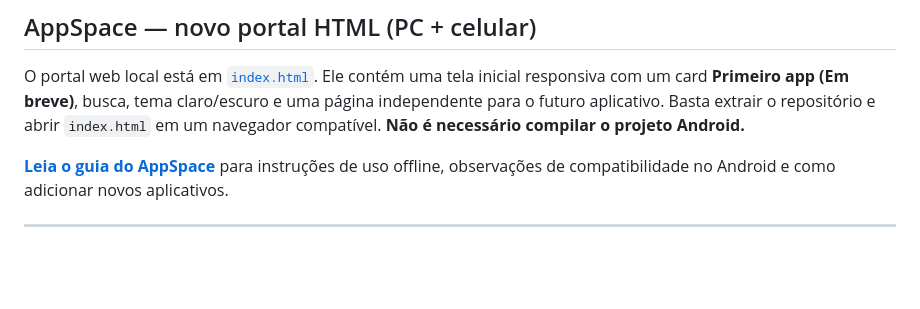
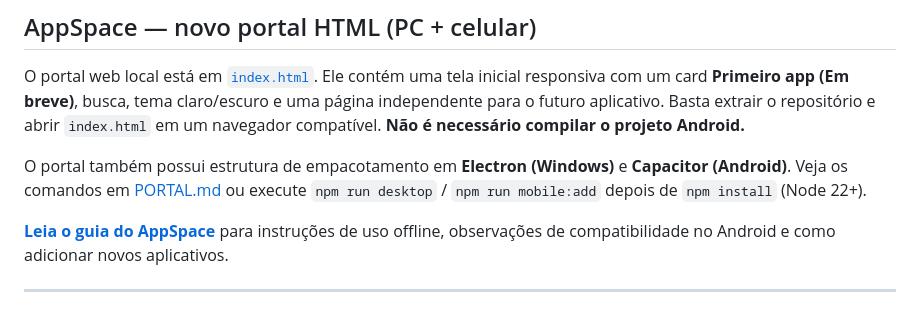
Before and after one commit to K410Sh4/apk, a Markdown page: README.md, the part around the change. Drawn GitHub-style; blank space fills up the shorter version.

Commit message:
docs(appspace): link desktop and Android packaging instructions

```diff
--- a/README.md
+++ b/README.md
@@ -3,6 +3,8 @@
 ## AppSpace — novo portal HTML (PC + celular)
 
 O portal web local está em [`index.html`](./index.html). Ele contém uma tela inicial responsiva com um card **Primeiro app (Em breve)**, busca, tema claro/escuro e uma página independente para o futuro aplicativo. Basta extrair o repositório e abrir `index.html` em um navegador compatível. **Não é necessário compilar o projeto Android.**
+
+O portal também possui estrutura de empacotamento em **Electron (Windows)** e **Capacitor (Android)**. Veja os comandos em [PORTAL.md](./PORTAL.md#empacotamento-desktop-e-mobile-v02) ou execute `npm run desktop` / `npm run mobile:add` depois de `npm install` (Node 22+).
 
 **[Leia o guia do AppSpace](./PORTAL.md)** para instruções de uso offline, observações de compatibilidade no Android e como adicionar novos aplicativos.
 
```
